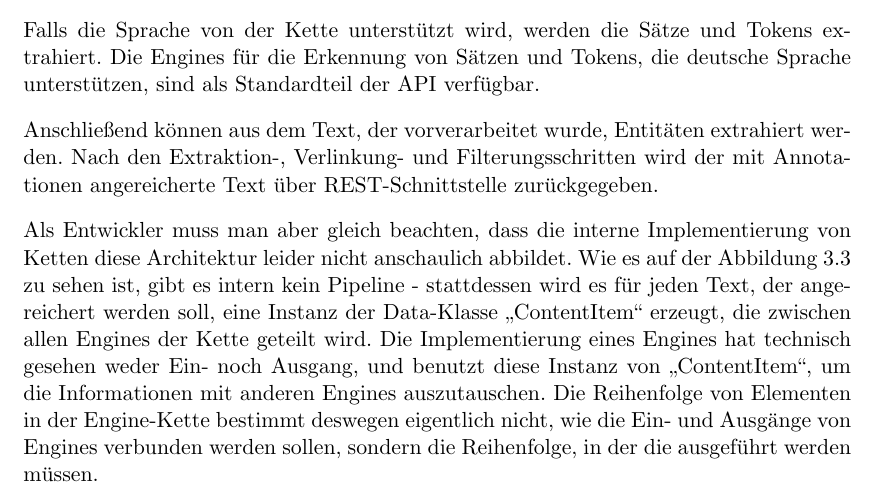
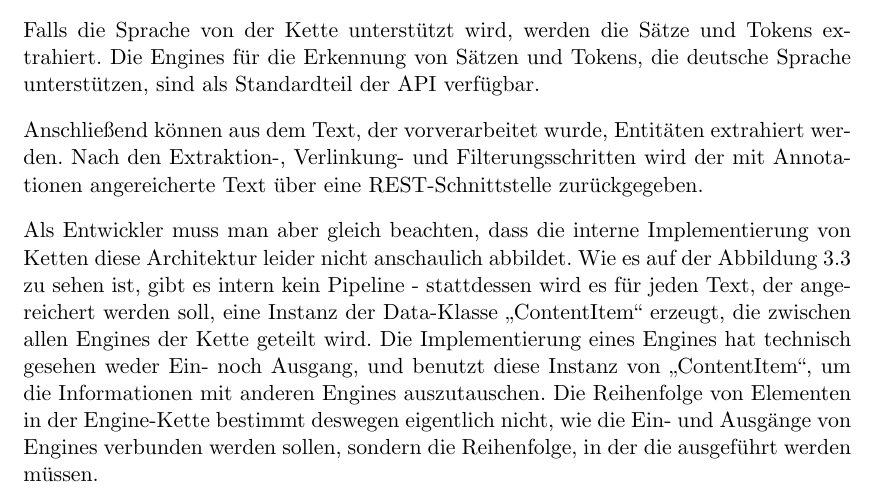
Before and after one commit to tastatur/masterarbeit, a LaTeX thesis (ausarbeitung/Abschlussarbeit/Abschlussarbeit.tex, which reads ausarbeitung/Abschlussarbeit/04-Implementierung.tex): part of page 35 of 96, cut so that both start at the same text. Compiled offline with LuaLaTeX; an older LaTeX class or package is replaced by its successor.

Commit message:
F. Korrektur der Grammatik, Implementierung, Stanbol, E.

```diff
--- a/ausarbeitung/Abschlussarbeit/04-Implementierung.tex
+++ b/ausarbeitung/Abschlussarbeit/04-Implementierung.tex
@@ -61,7 +61,7 @@ Nachdem der Text, der angereichert werden soll, über REST API ausgelesen wurde,
 
 Falls die Sprache von der Kette unterstützt wird, werden die Sätze und Tokens extrahiert. Die Engines für die Erkennung von Sätzen und Tokens, die deutsche Sprache unterstützen, sind als Standardteil der API verfügbar.
 
-Anschließend können aus dem Text, der vorverarbeitet wurde, Entitäten extrahiert werden. Nach den Extraktion-, Verlinkung- und Filterungsschritten wird der mit Annotationen angereicherte Text über REST-Schnittstelle zurückgegeben.
+Anschließend können aus dem Text, der vorverarbeitet wurde, Entitäten extrahiert werden. Nach den Extraktion-, Verlinkung- und Filterungsschritten wird der mit Annotationen angereicherte Text über eine REST-Schnittstelle zurückgegeben.
 
 Als Entwickler muss man aber gleich beachten, dass die interne Implementierung von Ketten diese Architektur leider nicht anschaulich abbildet. Wie es auf der Abbildung \ref{fig:REALPIPELINE} zu sehen ist, gibt es intern kein Pipeline - stattdessen wird es für jeden Text, der angereichert werden soll, eine Instanz der Data-Klasse ,,ContentItem`` erzeugt, die zwischen allen Engines der Kette geteilt wird. Die Implementierung eines Engines hat technisch gesehen weder Ein- noch Ausgang, und benutzt diese Instanz von ,,ContentItem``, um die Informationen mit anderen Engines auszutauschen. Die Reihenfolge von Elementen in der Engine-Kette bestimmt deswegen eigentlich nicht, wie die Ein- und Ausgänge von Engines verbunden werden sollen, sondern die Reihenfolge, in der die ausgeführt werden müssen.
 
```
